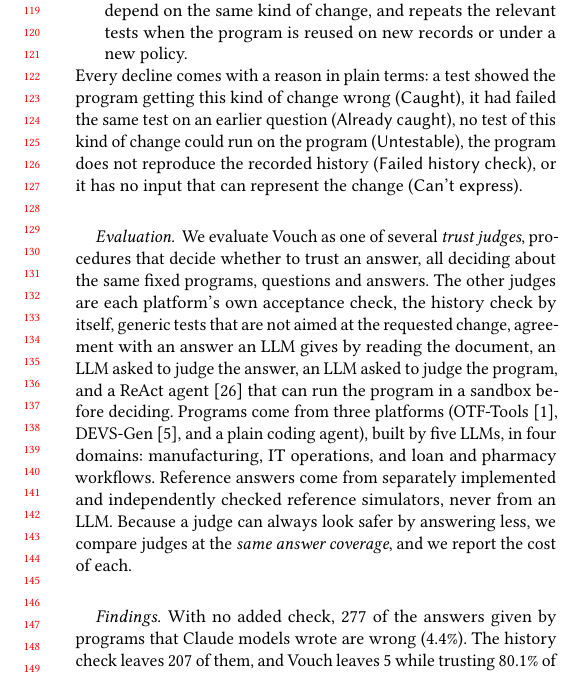
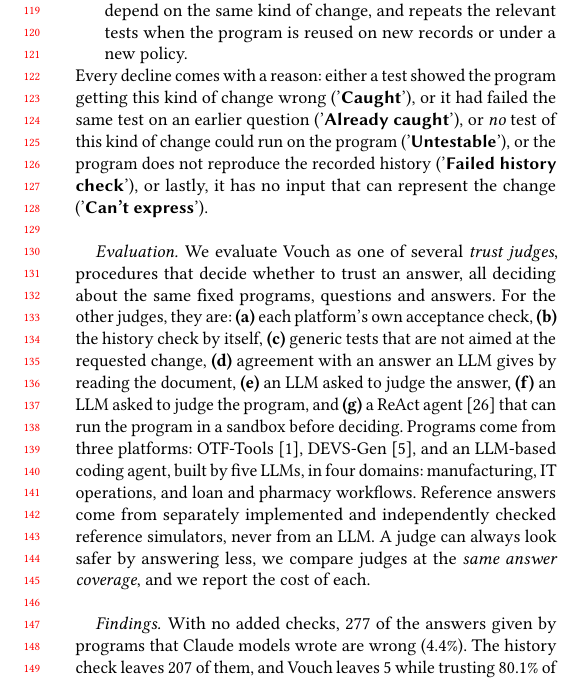
Before and after one commit to chirix33/checked-engine-unchecked-steering, a LaTeX paper (acmtrust_paper/main.tex, which reads acmtrust_paper/sections/01_introduction.tex): part of one column of page 2 of 10, cut so that both start at the same text. Compiled offline with pdfLaTeX.

Commit message:
Updates from Overleaf

```diff
--- a/acmtrust_paper/sections/01_introduction.tex
+++ b/acmtrust_paper/sections/01_introduction.tex
@@ -16,11 +16,11 @@
   \item runs small tests aimed at the requested \emph{kind} of change, built only from the document's stated rules and records, never from reference answers; for example, it changes the same kind of input for another case and checks that the program's output moves, and that nothing before the change moves;
   \item keeps a record of which kinds of change each program has passed or failed, so that a failure blocks later answers that depend on the same kind of change, and repeats the relevant tests when the program is reused on new records or under a new policy.
 \end{enumerate}
-Every decline comes with a reason in plain terms: a test showed the program getting this kind of change wrong (\Caught), it had failed the same test on an earlier question (\Already), no test of this kind of change could run on the program (\Untestable), the program does not reproduce the recorded history (\Failhist), or it has no input that can represent the change (\Cantexpress).
+Every decline comes with a reason: either a test showed the program getting this kind of change wrong ('\textbf{\Caught}'), or it had failed the same test on an earlier question ('\textbf{\Already}'), or \emph{no} test of this kind of change could run on the program ('\textbf{\Untestable}'), or the program does not reproduce the recorded history ('\textbf{\Failhist}'), or lastly, it has no input that can represent the change ('\textbf{\Cantexpress}').
 
-\paragraph{Evaluation.} We evaluate Vouch as one of several \emph{trust judges}, procedures that decide whether to trust an answer, all deciding about the same fixed programs, questions and answers. The other judges are each platform's own acceptance check, the history check by itself, generic tests that are not aimed at the requested change, agreement with an answer an LLM gives by reading the document, an LLM asked to judge the answer, an LLM asked to judge the program, and a ReAct agent~\cite{yao2023react} that can run the program in a sandbox before deciding. Programs come from three platforms (\otf~\cite{otftools2026}, \devs~\cite{chen2026devs}, and a plain coding agent), built by five LLMs, in four domains: manufacturing, IT operations, and loan and pharmacy workflows. Reference answers come from separately implemented and independently checked reference simulators, never from an LLM. Because a judge can always look safer by answering less, we compare judges at the \emph{same answer coverage}, and we report the cost of each.
+\paragraph{Evaluation.} We evaluate Vouch as one of several \emph{trust judges}, procedures that decide whether to trust an answer, all deciding about the same fixed programs, questions and answers. For the other judges, they are: \textbf{(a)} each platform's own acceptance check, \textbf{(b)} the history check by itself, \textbf{(c)} generic tests that are not aimed at the requested change, \textbf{(d)} agreement with an answer an LLM gives by reading the document, \textbf{(e)} an LLM asked to judge the answer, \textbf{(f)} an LLM asked to judge the program, and \textbf{(g)} a ReAct agent~\cite{yao2023react} that can run the program in a sandbox before deciding. Programs come from three platforms: \otf~\cite{otftools2026}, \devs~\cite{chen2026devs}, and an LLM-based coding agent, built by five LLMs, in four domains: manufacturing, IT operations, and loan and pharmacy workflows. Reference answers come from separately implemented and independently checked reference simulators, never from an LLM. A judge can always look safer by answering less, we compare judges at the \emph{same answer coverage}, and we report the cost of each.
 
-\paragraph{Findings.} With no added check, \rNoCheckWrongClaude{} of the answers given by programs that Claude models wrote are wrong (\rNoCheckErrClaude\%). The history check leaves \rHistWrongClaude{} of them, and Vouch leaves \rGateWrongClaude{} while trusting \rGateCovClaude\% of all questions. Almost all of the difference comes from one platform, where \rOtfHistWrong{} wrong answers pass the history check and Vouch trusts none of them, at the cost of 123 of the 2{,}052 correct answers the history check keeps. Every one of these wrong answers came from a correctly interpreted question, so the faults lie in the programs. Where the history check already finds the errors, or programs make none, Vouch adds nothing. At equal coverage it accepts fewer wrong answers than LLM judges built on Claude Haiku, and ties with stronger and open-weight judges that we ran on small samples. When the rules change, here by adding one worker to a pool, every program fails the history check and Vouch answers nothing, while agreement with a reading answer keeps nearly half of the answers without error. Vouch needs no extra model calls and about \rGateExecPerQ{} extra program runs per question.
+\paragraph{Findings.} With no added checks, \rNoCheckWrongClaude{} of the answers given by programs that Claude models wrote are wrong (\rNoCheckErrClaude\%). The history check leaves \rHistWrongClaude{} of them, and Vouch leaves \rGateWrongClaude{} while trusting \rGateCovClaude\% of all questions. Almost all of the difference comes from one platform, where \rOtfHistWrong{} wrong answers pass the history check and Vouch trusts none of them, at the cost of 123 of the 2{,}052 correct answers the history check keeps. Every one of these wrong answers came from a correctly interpreted question, so the faults lie in the programs. Where the history check already finds the errors, or programs make none, Vouch adds nothing. At equal coverage it accepts fewer wrong answers than LLM judges built on Claude Haiku, and ties with stronger and open-weight judges that we ran on small samples. When the rules change, here by adding one worker to a pool, every program fails the history check and Vouch answers nothing, while agreement with a reading answer keeps nearly half of the answers without error. Vouch needs no extra model calls and about \rGateExecPerQ{} extra program runs per question.
 
 \paragraph{Contributions.}
 \begin{itemize}[leftmargin=*,nosep]
```
Also changed, not shown: acmtrust_paper/sections/01_introduction.tex (2 more changed lines).
